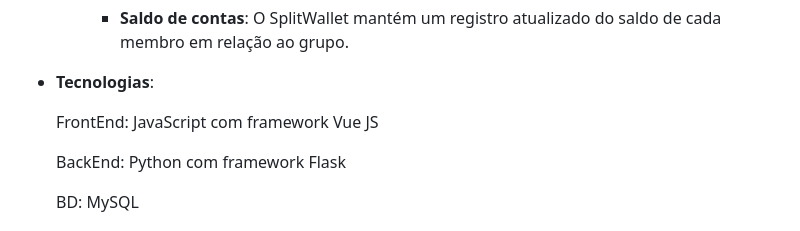
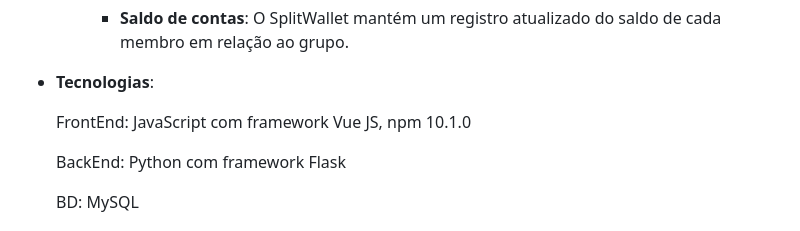
Before and after one commit to KaioAlex/PDS-TP, a Markdown page: README.md, the part around the change. GitHub-like rendering.

Commit message:
atualizando versão node no Readme

```diff
--- a/README.md
+++ b/README.md
@@ -29,7 +29,7 @@
 
 * **Tecnologias**:
 
-    FrontEnd: JavaScript com framework Vue JS
+    FrontEnd: JavaScript com framework Vue JS, npm 10.1.0
 
     BackEnd: Python com framework Flask
 
```
